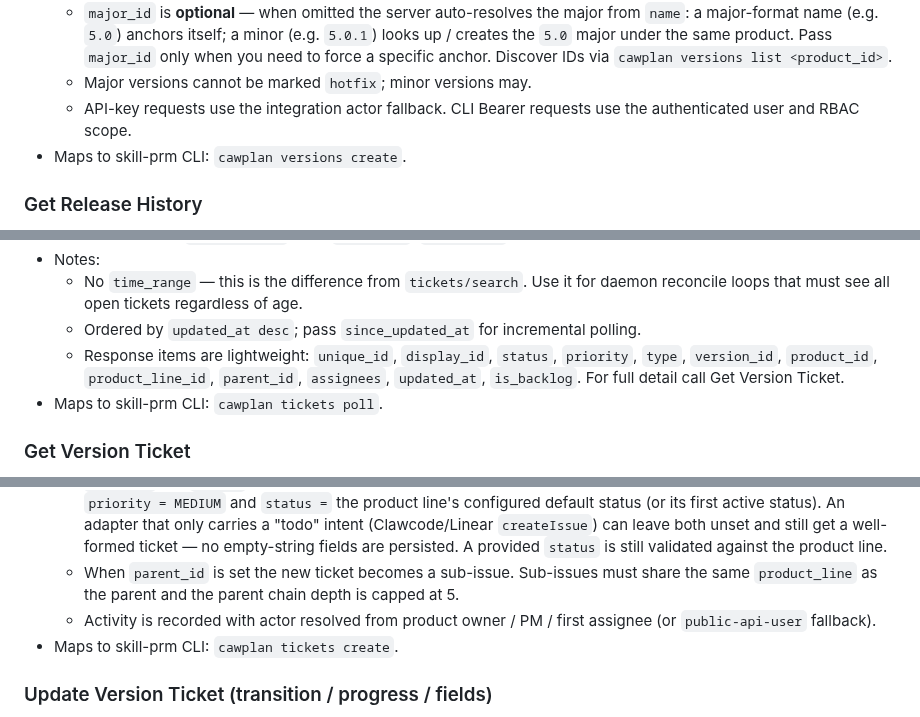
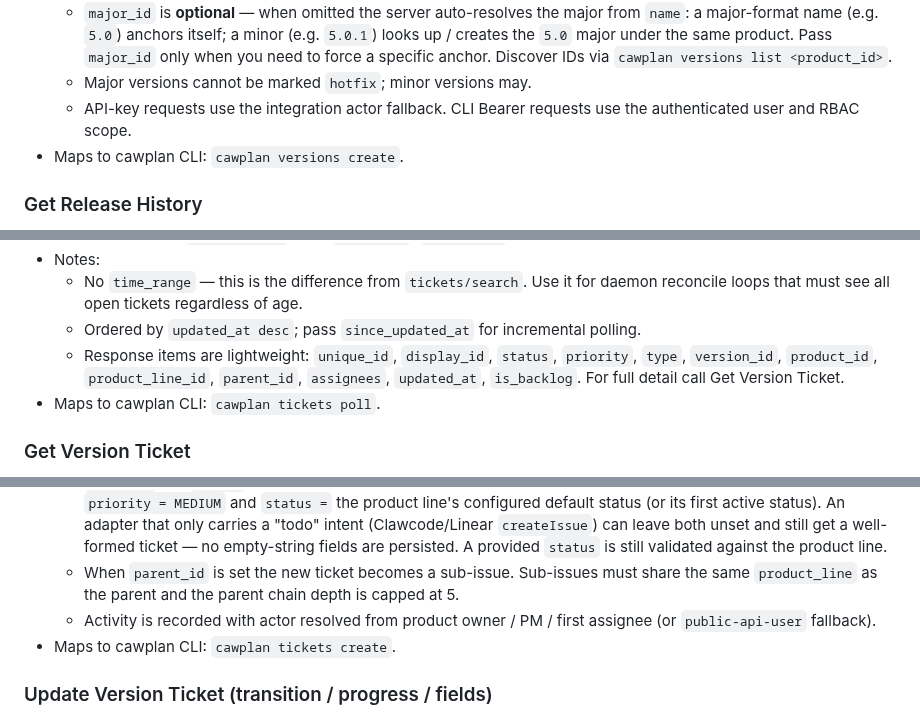
Before and after one commit to cawcut/skill-cawplan, a Markdown page: references/CAWPLAN_OPEN_API.md, 3 parts joined by grey strips. GitHub-like rendering.

```diff
--- a/references/CAWPLAN_OPEN_API.md
+++ b/references/CAWPLAN_OPEN_API.md
@@ -79,7 +79,7 @@
     - `major_id` is **optional** — when omitted the server auto-resolves the major from `name`: a major-format name (e.g. `5.0`) anchors itself; a minor (e.g. `5.0.1`) looks up / creates the `5.0` major under the same product. Pass `major_id` only when you need to force a specific anchor. Discover IDs via `cawplan versions list <product_id>`.
     - Major versions cannot be marked `hotfix`; minor versions may.
     - API-key requests use the integration actor fallback. CLI Bearer requests use the authenticated user and RBAC scope.
-- Maps to skill-prm CLI: `cawplan versions create`.
+- Maps to cawplan CLI: `cawplan versions create`.
 
 ### Get Release History
 - Endpoint: `GET /api/v1/public/openapi/product/{product_id}/versions/{version_id}/release`
@@ -106,7 +106,7 @@
     - No `time_range` — this is the difference from `tickets/search`. Use it for daemon reconcile loops that must see all open tickets regardless of age.
     - Ordered by `updated_at desc`; pass `since_updated_at` for incremental polling.
     - Response items are lightweight: `unique_id`, `display_id`, `status`, `priority`, `type`, `version_id`, `product_id`, `product_line_id`, `parent_id`, `assignees`, `updated_at`, `is_backlog`. For full detail call Get Version Ticket.
-- Maps to skill-prm CLI: `cawplan tickets poll`.
+- Maps to cawplan CLI: `cawplan tickets poll`.
 
 ### Get Version Ticket
 - Endpoint: `GET /api/v1/public/openapi/product/{product_id}/versions/{version_id}/tickets/{ticket_id}`
@@ -120,7 +120,7 @@
     - **`priority` and `status` are optional and defaulted server-side**: when omitted (or empty) the backend stores `priority = MEDIUM` and `status =` the product line's configured default status (or its first active status). An adapter that only carries a "todo" intent (Clawcode/Linear `createIssue`) can leave both unset and still get a well-formed ticket — no empty-string fields are persisted. A provided `status` is still validated against the product line.
     - When `parent_id` is set the new ticket becomes a sub-issue. Sub-issues must share the same `product_line` as the parent and the parent chain depth is capped at 5.
     - Activity is recorded with actor resolved from product owner / PM / first assignee (or `public-api-user` fallback).
-- Maps to skill-prm CLI: `cawplan tickets create`.
+- Maps to cawplan CLI: `cawplan tickets create`.
 
 ### Update Version Ticket (transition / progress / fields)
 - Endpoint: `PUT /api/v1/public/openapi/product/{product_id}/versions/{version_id}/tickets/{ticket_id}`
```
Also changed, not shown: other parts of references/CAWPLAN_OPEN_API.md (+8 -8 lines).
